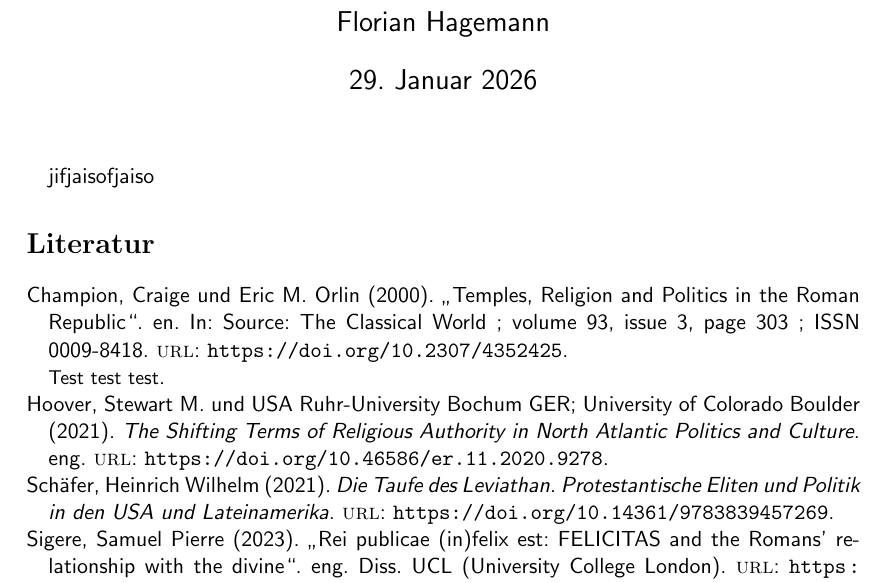
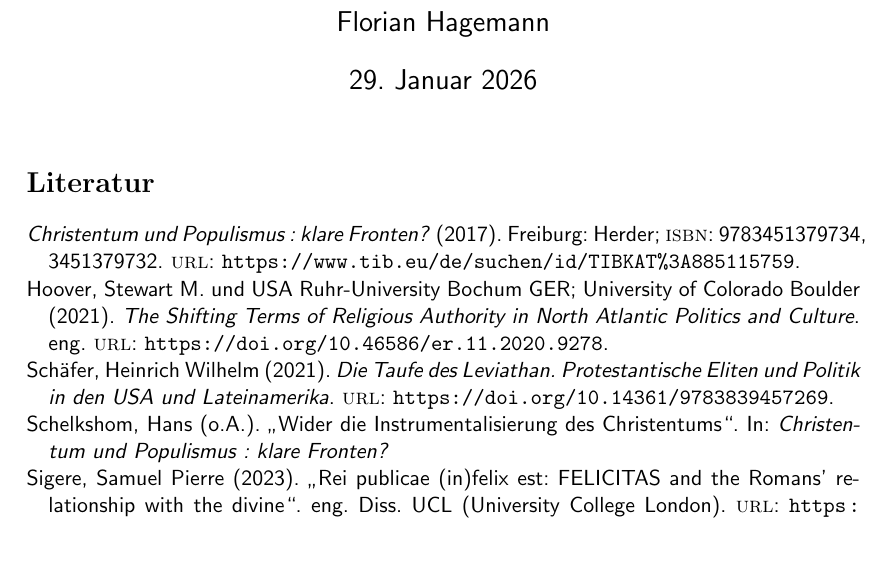
Before and after one commit to Florian-Hagemann/Seminarfach, a LaTeX document (literaturliste-Expose/lit-expose.tex, which reads literaturliste-Expose/pre-expose-literatur.bib): part of the page, cut so that both start at the same text, the shorter picture padded with empty space. Compiled offline with pdfLaTeX.

Commit message:
mehr quellen

```diff
--- a/literaturliste-Expose/lit-expose.tex
+++ b/literaturliste-Expose/lit-expose.tex
@@ -21,7 +21,6 @@
 
 \begin{document}
 \maketitle
-jifjaisofjaiso
 
 \nocite{*}
 \printbibliography
--- a/literaturliste-Expose/pre-expose-literatur.bib
+++ b/literaturliste-Expose/pre-expose-literatur.bib
@@ -13,16 +13,6 @@ url = {https://discovery.ucl.ac.uk/id/eprint/10176385/1/Sigere_thesis.pdf},
 year = {2023},
 language = {{eng}},
 }
-@article{c151136730cbea4846ecc48d309c24a3b61262a3e13081fd2913260b4a23ad1a,
-title = {{Temples, Religion and Politics in the Roman Republic}},
-author = {Champion, Craige AND Orlin, Eric M.},
-publisher = {{JSTOR}},
-url = {https://doi.org/10.2307/4352425},
-year = {2000},
-note = {{Source: The Classical World ; volume 93, issue 3, page 303 ; ISSN 0009-8418}},
-language = {{en}},
-annotation = {Test test test},
-}
 @misc{c1668dd5d456506330a380b0e5b620f9e0b9901b85404ebf3c1c458e88d4e924,
 title = {{The Shifting Terms of Religious Authority in North Atlantic Politics and Culture}},
 author = {Hoover, Stewart M. AND Ruhr-University Bochum, GER; University of Colorado Boulder, USA},
@@ -31,3 +21,19 @@ year = {2021},
 keywords = {{Religion; media; politics; nationalism}},
 language = {{eng}},
 }
+@book{TIBKAT:885115759,
+	title = "Christentum und Populismus : klare Fronten?",
+	isbn = "9783451379734, 3451379732",
+	publisher = "Herder; ",
+	address = "Freiburg",
+	url = "https://www.tib.eu/de/suchen/id/TIBKAT%3A885115759",
+	year = "2017",
+}
+@article{key,
+  author = {Hans Schelkshom},
+  journal = {Christentum und Populismus : klare Fronten?},
+  number = {},
+  title = {Wider die Instrumentalisierung des Christentums},
+  volume = {},
+  year = {o.A.}
+}
```
Also changed, not shown: literaturliste-Expose/lit-expose.bbl, literaturliste-Expose/lit-expose.pdf, 7 other files.
